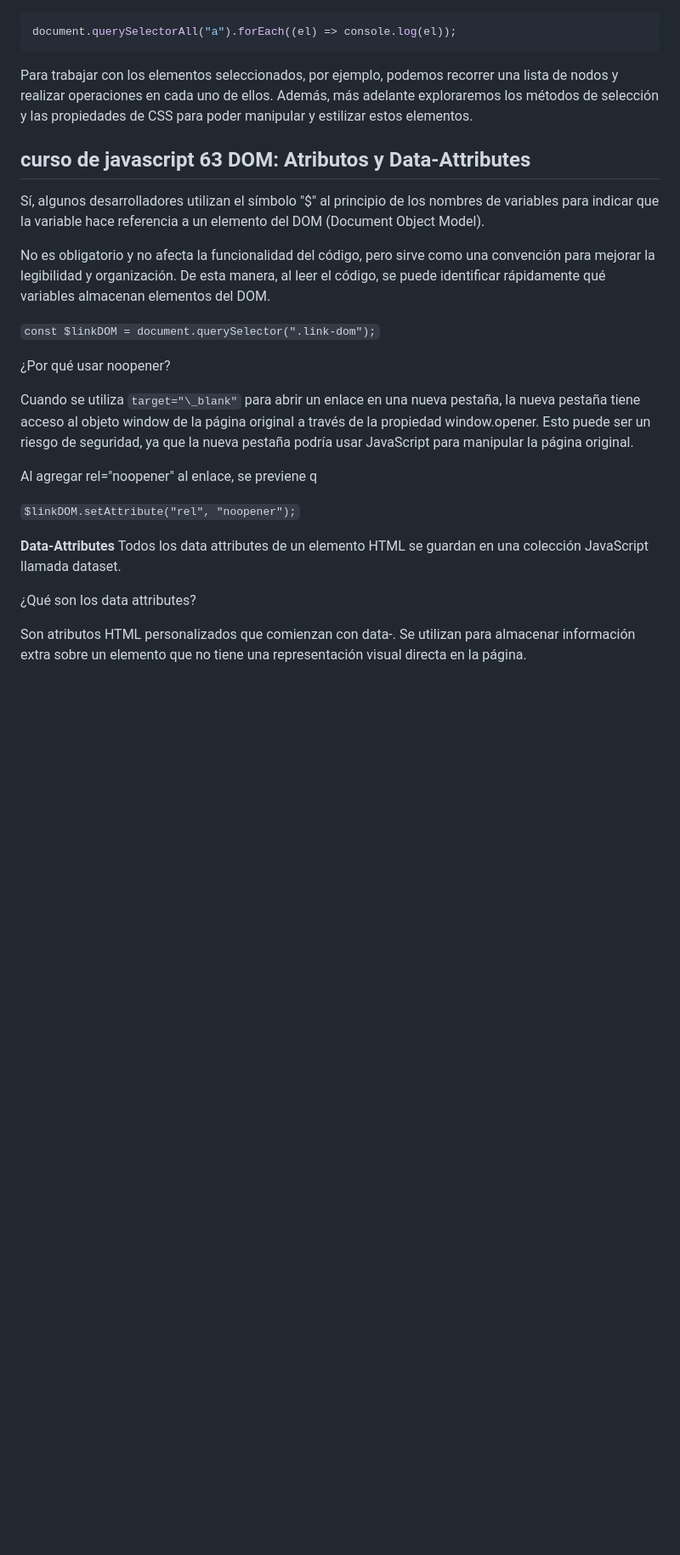
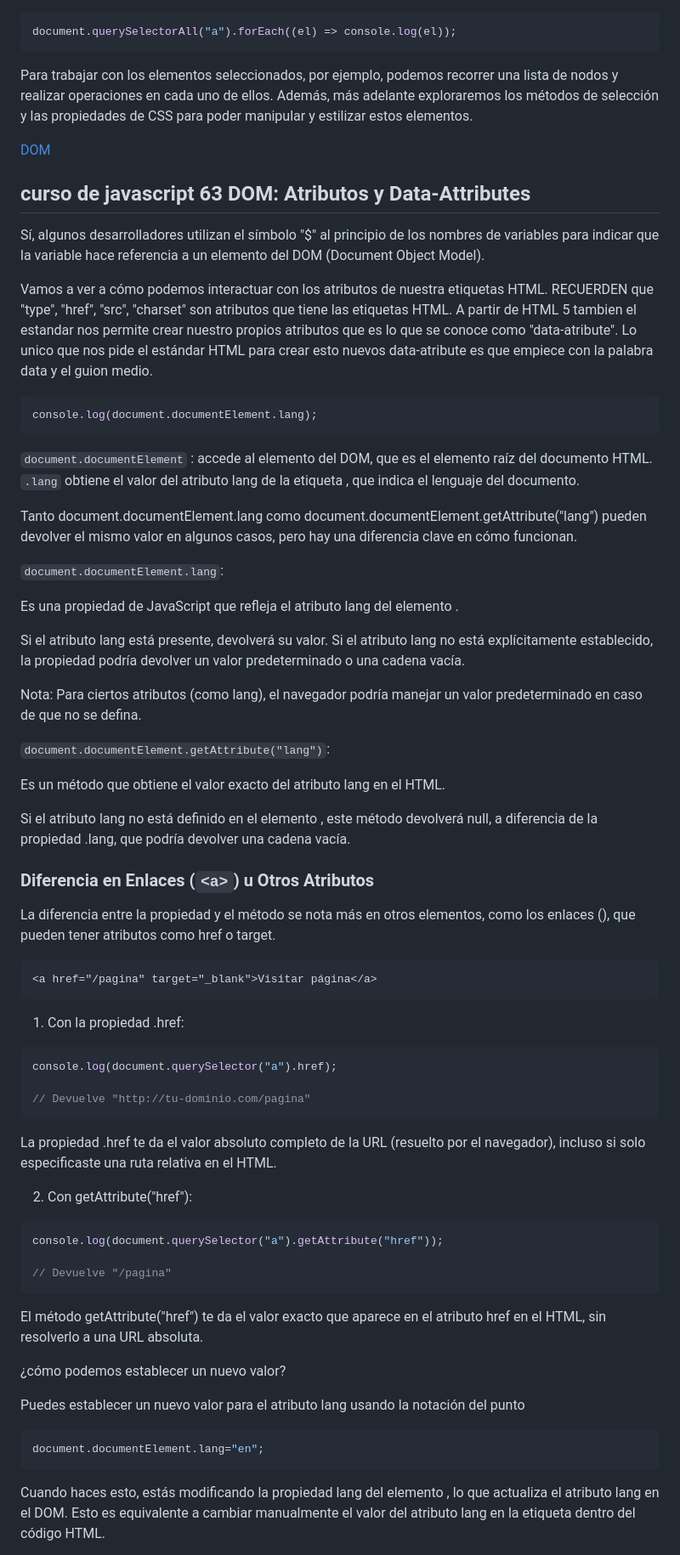
Before and after one commit to MaicolAlfredo/javascript-jonmicha, a Markdown page: README.md, the part around one of its changes. Shown at 85% size. Drawn GitHub-style; blank space fills up the shorter version.

Commit message:
Update README.md
Data-Attribute

````diff
--- a/README.md
+++ b/README.md
@@ -139,26 +143,65 @@ document.querySelectorAll("a").forEach((el) => console.log(el));
 
 Para trabajar con los elementos seleccionados, por ejemplo, podemos recorrer una lista de nodos y realizar operaciones en cada uno de ellos. Además, más adelante exploraremos los métodos de selección y las propiedades de CSS para poder manipular y estilizar estos elementos.
 
+[DOM](#dom)
+
 ## curso de javascript 63 DOM: Atributos y Data-Attributes
 
 Sí, algunos desarrolladores utilizan el símbolo "$" al principio de los nombres de variables para indicar que la variable hace referencia a un elemento del DOM (Document Object Model).
 
-No es obligatorio y no afecta la funcionalidad del código, pero sirve como una convención para mejorar la legibilidad y organización. De esta manera, al leer el código, se puede identificar rápidamente qué variables almacenan elementos del DOM.
+Vamos a ver a cómo podemos interactuar con los atributos de nuestra etiquetas HTML. RECUERDEN que "type", "href", "src", "charset" son atributos que tiene las etiquetas HTML. A partir de HTML 5 tambien el estandar nos permite crear nuestro propios atributos que es lo que se conoce como "data-atribute". Lo unico que nos pide el estándar HTML para crear esto nuevos data-atribute es que empiece con la palabra data y el guion medio.
 
-`const $linkDOM = document.querySelector(".link-dom");`
+```js
+console.log(document.documentElement.lang);
+```
 
-¿Por qué usar noopener?
+`document.documentElement` : accede al elemento <html> del DOM, que es el elemento raíz del documento HTML. `.lang` obtiene el valor del atributo lang de la etiqueta <html>, que indica el lenguaje del documento.
 
-Cuando se utiliza `target="\_blank"` para abrir un enlace en una nueva pestaña, la nueva pestaña tiene acceso al objeto window de la página original a través de la propiedad window.opener. Esto puede ser un riesgo de seguridad, ya que la nueva pestaña podría usar JavaScript para manipular la página original.
+Tanto document.documentElement.lang como document.documentElement.getAttribute("lang") pueden devolver el mismo valor en algunos casos, pero hay una diferencia clave en cómo funcionan.
 
-Al agregar rel="noopener" al enlace, se previene q
+`document.documentElement.lang`:
 
-`$linkDOM.setAttribute("rel", "noopener");`
+Es una propiedad de JavaScript que refleja el atributo lang del elemento <html>.
 
-**Data-Attributes**
-Todos los data attributes de un elemento HTML se guardan en una colección JavaScript llamada dataset.
+Si el atributo lang está presente, devolverá su valor. Si el atributo lang no está explícitamente establecido, la propiedad podría devolver un valor predeterminado o una cadena vacía.
 
-¿Qué son los data attributes?
+Nota: Para ciertos atributos (como lang), el navegador podría manejar un valor predeterminado en caso de que no se defina.
 
-Son atributos HTML personalizados que comienzan con data-. Se utilizan para almacenar información extra sobre un elemento que no tiene una representación visual directa en la página.
+`document.documentElement.getAttribute("lang")`:
 
+Es un método que obtiene el valor exacto del atributo lang en el HTML.
+
+Si el atributo lang no está definido en el elemento <html>, este método devolverá null, a diferencia de la propiedad .lang, que podría devolver una cadena vacía.
+
+### Diferencia en Enlaces (`<a>`) u Otros Atributos
+
+La diferencia entre la propiedad y el método se nota más en otros elementos, como los enlaces (<a>), que pueden tener atributos como href o target.
+```html
+<a href="/pagina" target="_blank">Visitar página</a>
+```
+1. Con la propiedad .href:
+```js
+console.log(document.querySelector("a").href);
+
+// Devuelve "http://tu-dominio.com/pagina"
+```
+La propiedad .href te da el valor absoluto completo de la URL (resuelto por el navegador), incluso si solo especificaste una ruta relativa en el HTML.
+
+
+
+2. Con getAttribute("href"):
+```js
+console.log(document.querySelector("a").getAttribute("href"));
+
+// Devuelve "/pagina"
+```
+El método getAttribute("href") te da el valor exacto que aparece en el atributo href en el HTML, sin resolverlo a una URL absoluta.
+
+¿cómo podemos establecer un nuevo valor?
+
+Puedes establecer un nuevo valor para el atributo lang usando la notación del punto
+```js
+document.documentElement.lang="en";
+```
+Cuando haces esto, estás modificando la propiedad lang del elemento <html>, lo que actualiza el atributo lang en el DOM. Esto es equivalente a cambiar manualmente el valor del atributo lang en la etiqueta <html> dentro del código HTML.
+
````
Also changed, not shown: other parts of README.md (+50 -1 lines).
